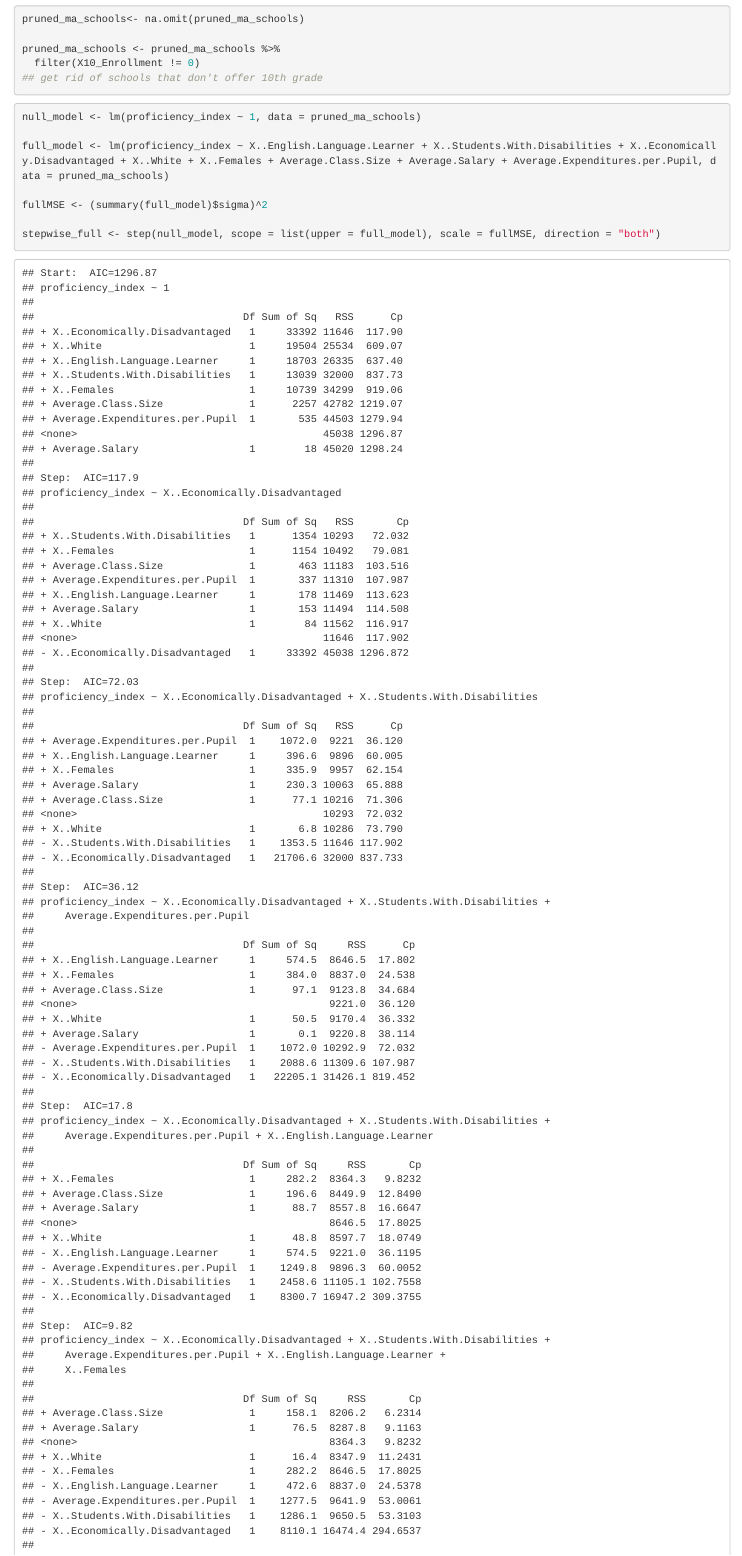
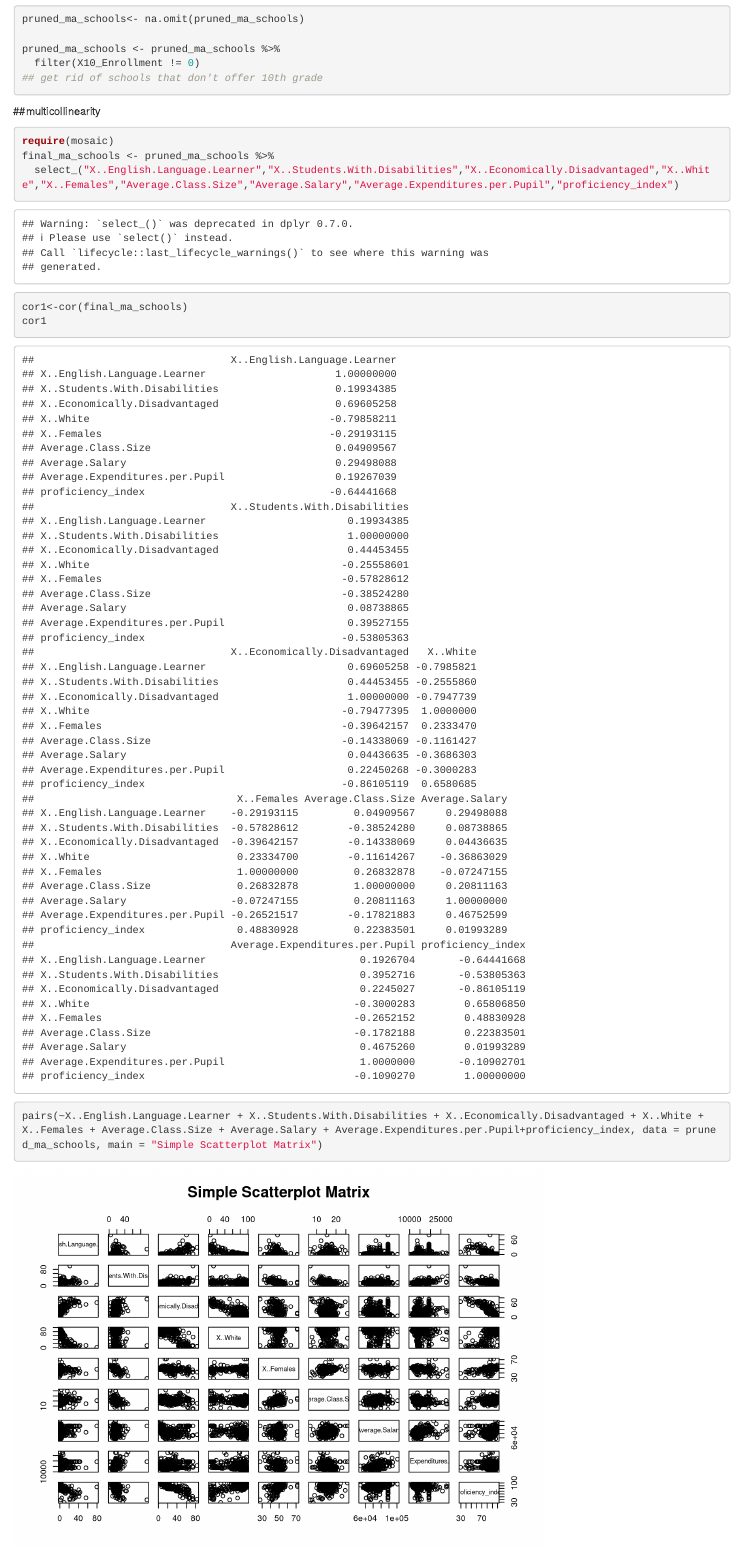
Before and after one commit to emmal73/team_chartreuse, an R Markdown document (progress_report.Rmd): the page in a window 1100 px wide, from 1390 px down. Rendered offline with R 4.5, knitr and Pandoc, with nearby package versions; common packages that the code uses without loading them are loaded.

Commit message:
correlation matrix

````diff
--- a/progress_report.Rmd
+++ b/progress_report.Rmd
@@ -25,4 +25,12 @@ pruned_ma_schools <- pruned_ma_schools %>%
 ## get rid of schools that don't offer 10th grade
 ```
 
+##multicollinearity
+```{r}
+require(mosaic)
+final_ma_schools <- pruned_ma_schools %>%
+  select_("X..English.Language.Learner","X..Students.With.Disabilities","X..Economically.Disadvantaged","X..White","X..Females","Average.Class.Size","Average.Salary","Average.Expenditures.per.Pupil","proficiency_index")
+cor1<-cor(final_ma_schools)
+cor1
+pairs(~X..English.Language.Learner + X..Students.With.Disabilities + X..Economically.Disadvantaged + X..White + X..Females + Average.Class.Size + Average.Salary + Average.Expenditures.per.Pupil+proficiency_index, data = pruned_ma_schools, main = "Simple Scatterplot Matrix")
 
````
Also changed, not shown: progress_report.Rmd (3 more changed lines).
